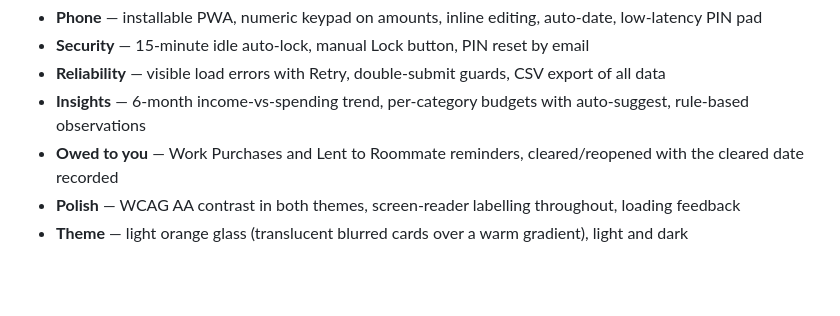
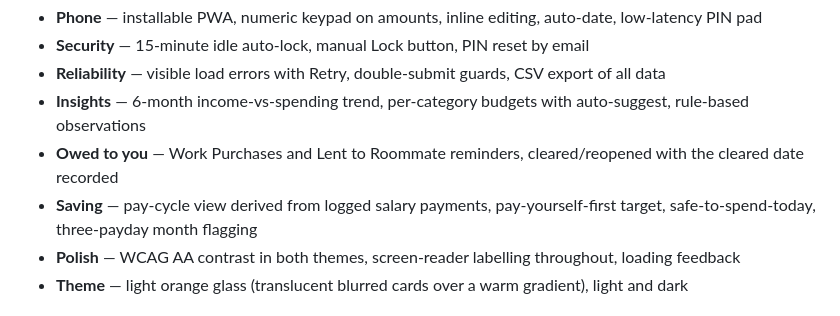
Before and after one commit to krishtafar123-cmyk/expense-tracker, a Markdown page: ROADMAP.md, the part around the change. Drawn GitHub-style; blank space fills up the shorter version.

```diff
--- a/ROADMAP.md
+++ b/ROADMAP.md
@@ -11,6 +11,7 @@ Live at https://krishtafar123-cmyk-expense-tracker.vercel.app/, deployed from `m
 - **Reliability** — visible load errors with Retry, double-submit guards, CSV export of all data
 - **Insights** — 6-month income-vs-spending trend, per-category budgets with auto-suggest, rule-based observations
 - **Owed to you** — Work Purchases and Lent to Roommate reminders, cleared/reopened with the cleared date recorded
+- **Saving** — pay-cycle view derived from logged salary payments, pay-yourself-first target, safe-to-spend-today, three-payday month flagging
 - **Polish** — WCAG AA contrast in both themes, screen-reader labelling throughout, loading feedback
 - **Theme** — light orange glass (translucent blurred cards over a warm gradient), light and dark
 
```
Also changed, not shown: README.md (+4 -0 lines).
